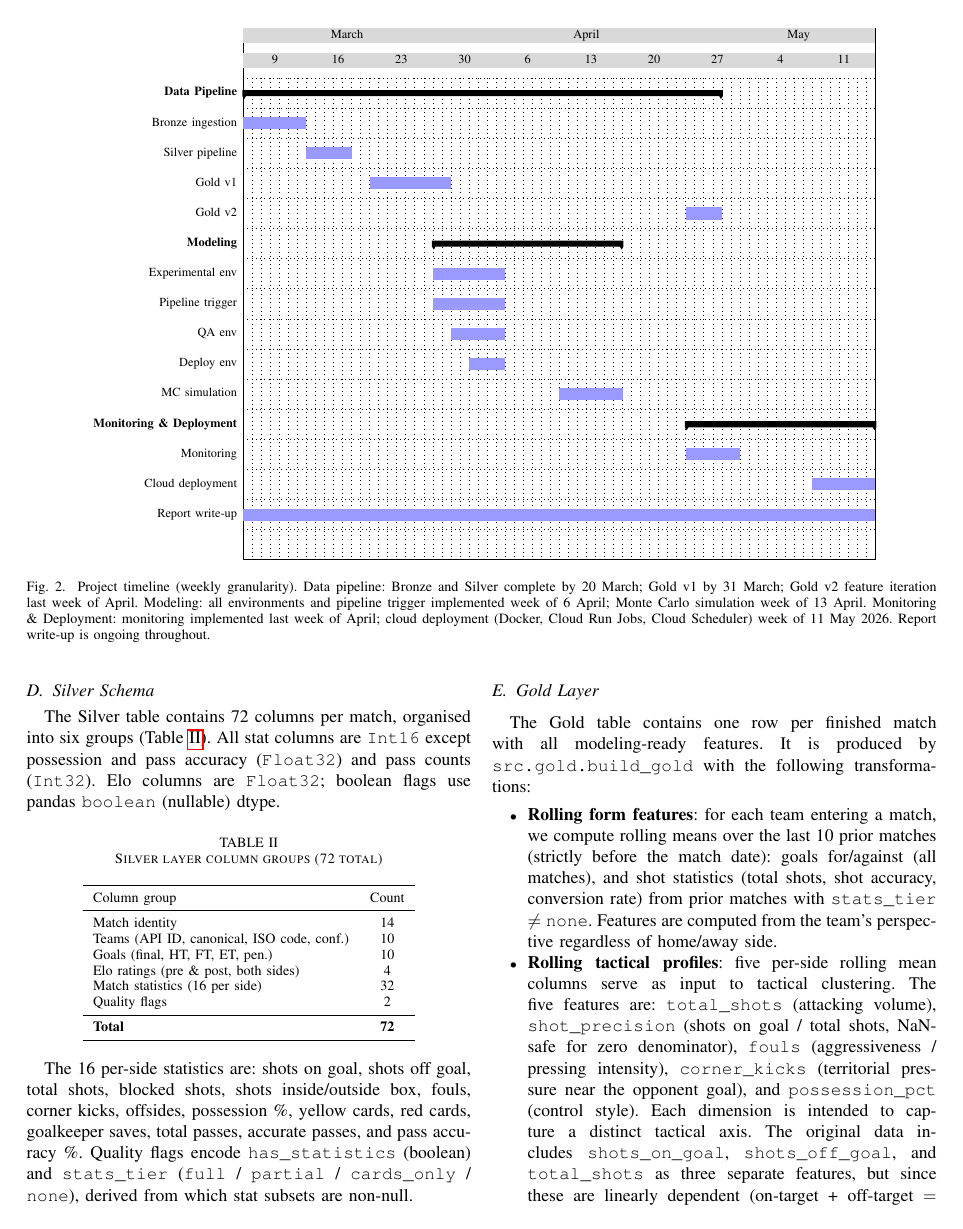
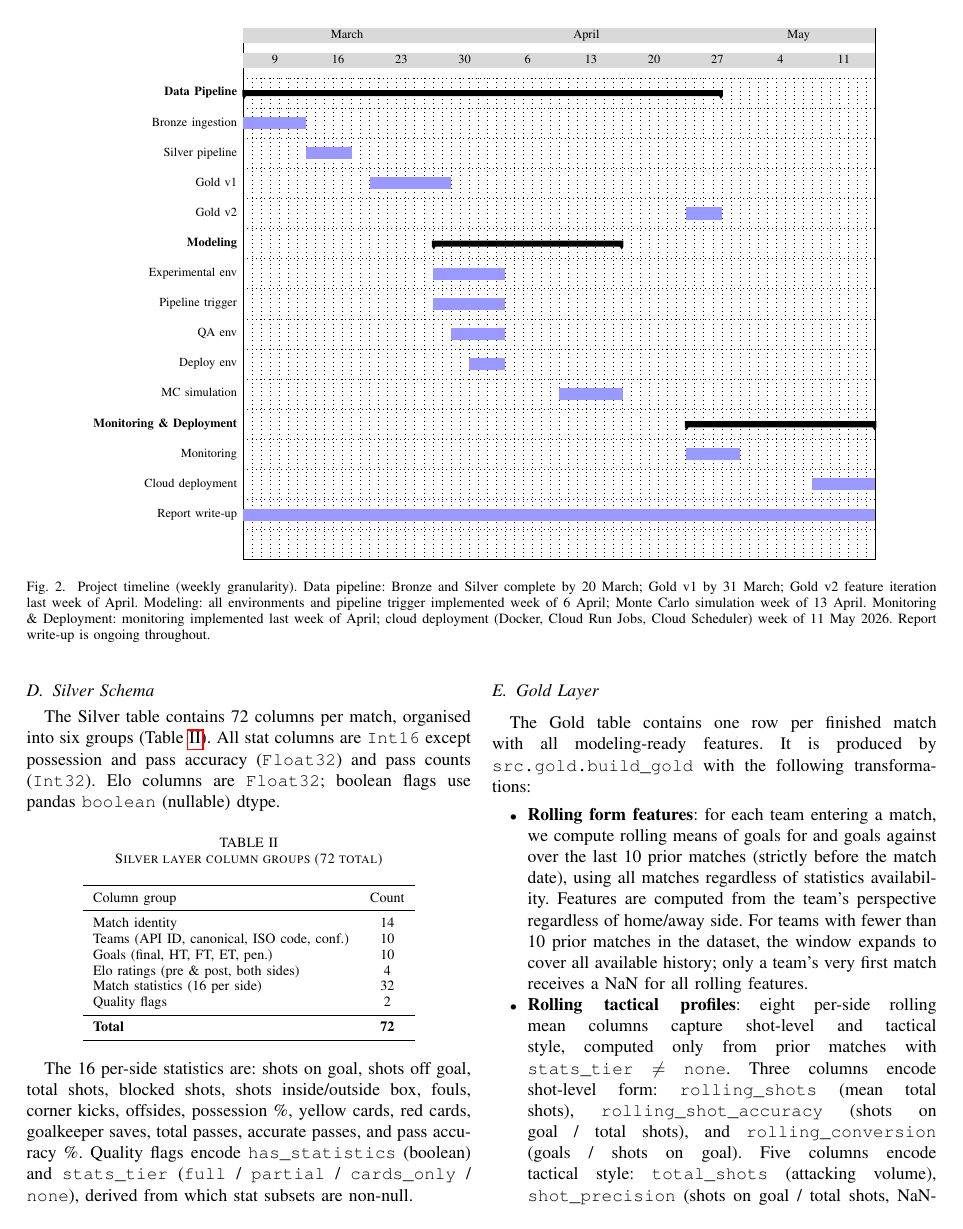
Before and after one commit to tomppa999/MLOps_FootballWCPredictor, a LaTeX paper (docs/report/wc_mlops_report.tex): page 4 of 15 before the commit and page 4 of 16 after it. Compiled offline with pdfLaTeX.

Commit message:
fix: strict champion gate (>=); expand Gold feature description and add rolling window rationale in report

```diff
--- a/docs/report/wc_mlops_report.tex
+++ b/docs/report/wc_mlops_report.tex
@@ -433,14 +433,20 @@ It is produced by \texttt{src.gold.build\_gold} with the following transformatio
 
 \begin{itemize}
   \item \textbf{Rolling form features}: for each team entering a match, we compute
-  rolling means over the last 10 prior matches (strictly before the match date):
-  goals for/against (all matches), and shot statistics (total shots, shot accuracy,
-  conversion rate) from prior matches with \texttt{stats\_tier} $\neq$ \texttt{none}.
+  rolling means of goals for and goals against over the last 10 prior matches (strictly
+  before the match date), using all matches regardless of statistics availability.
   Features are computed from the team's perspective regardless of home/away side.
-
-  \item \textbf{Rolling tactical profiles}: five per-side rolling mean columns
-  serve as input to tactical clustering.
-  The five features are: \texttt{total\_shots} (attacking volume),
+  For teams with fewer than 10 prior matches in the dataset, the window expands to cover
+  all available history; only a team's very first match receives a NaN for all rolling
+  features.
+
+  \item \textbf{Rolling tactical profiles}: eight per-side rolling mean columns
+  capture shot-level and tactical style, computed only from prior matches with
+  \texttt{stats\_tier} $\neq$ \texttt{none}.
+  Three columns encode shot-level form: \texttt{rolling\_shots} (mean total shots),
+  \texttt{rolling\_shot\_accuracy} (shots on goal / total shots), and
+  \texttt{rolling\_conversion} (goals / shots on goal).
+  Five columns encode tactical style: \texttt{total\_shots} (attacking volume),
   \texttt{shot\_precision} (shots on goal / total shots, NaN-safe for zero denominator),
   \texttt{fouls} (aggressiveness / pressing intensity),
   \texttt{corner\_kicks} (territorial pressure near the opponent goal),
```
Also changed, not shown: docs/report/wc_mlops_report.tex (14 more changed lines), 2 other files.
